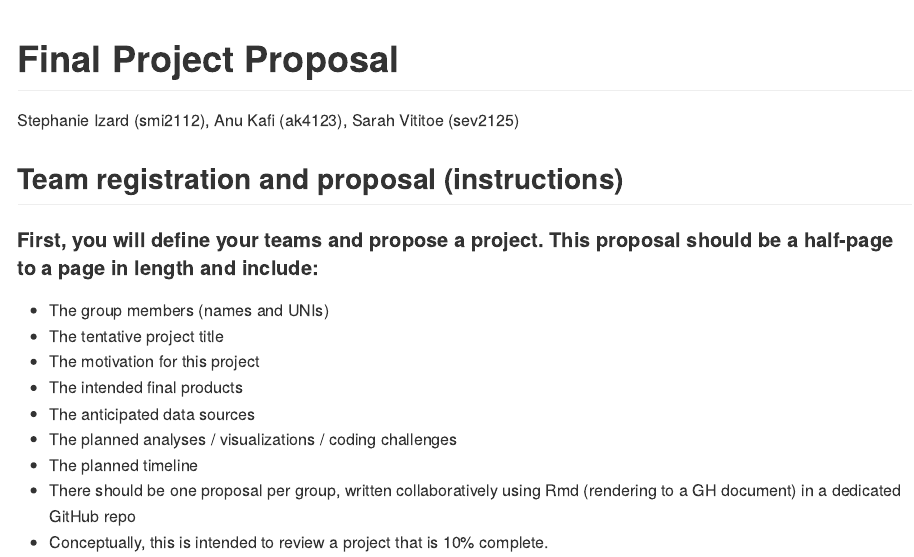
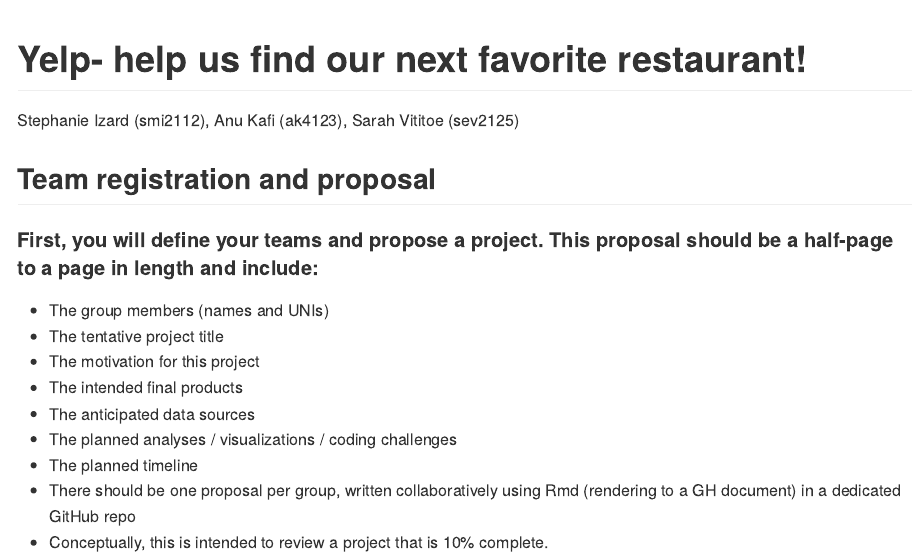
Before and after one commit to stephanieizard/p8105_final_project, an R Markdown document (proposal.Rmd): the page in a window 1100 px wide, from its top. The pictures show the output file proposal.md that the author committed with the source, drawn offline in the style of GitHub.

Commit message:
adding title

````diff
--- a/proposal.Rmd
+++ b/proposal.Rmd
@@ -1,5 +1,5 @@
 ---
-title: "Final Project Proposal"
+title: "Yelp- help us find our next favorite restaurant!"
 author: "Stephanie Izard (smi2112), Anu Kafi (ak4123), Sarah Vititoe (sev2125)"
 output: github_document
 ---
@@ -8,7 +8,7 @@
 knitr::opts_chunk$set(echo = TRUE)
 ```
 
-##Team registration and proposal (instructions)
+##Team registration and proposal
 ####First, you will define your teams and propose a project. This proposal should be a half-page to a page in length and include:
 * The group members (names and UNIs)
 * The tentative project title
````
Also changed, not shown: proposal.md.
